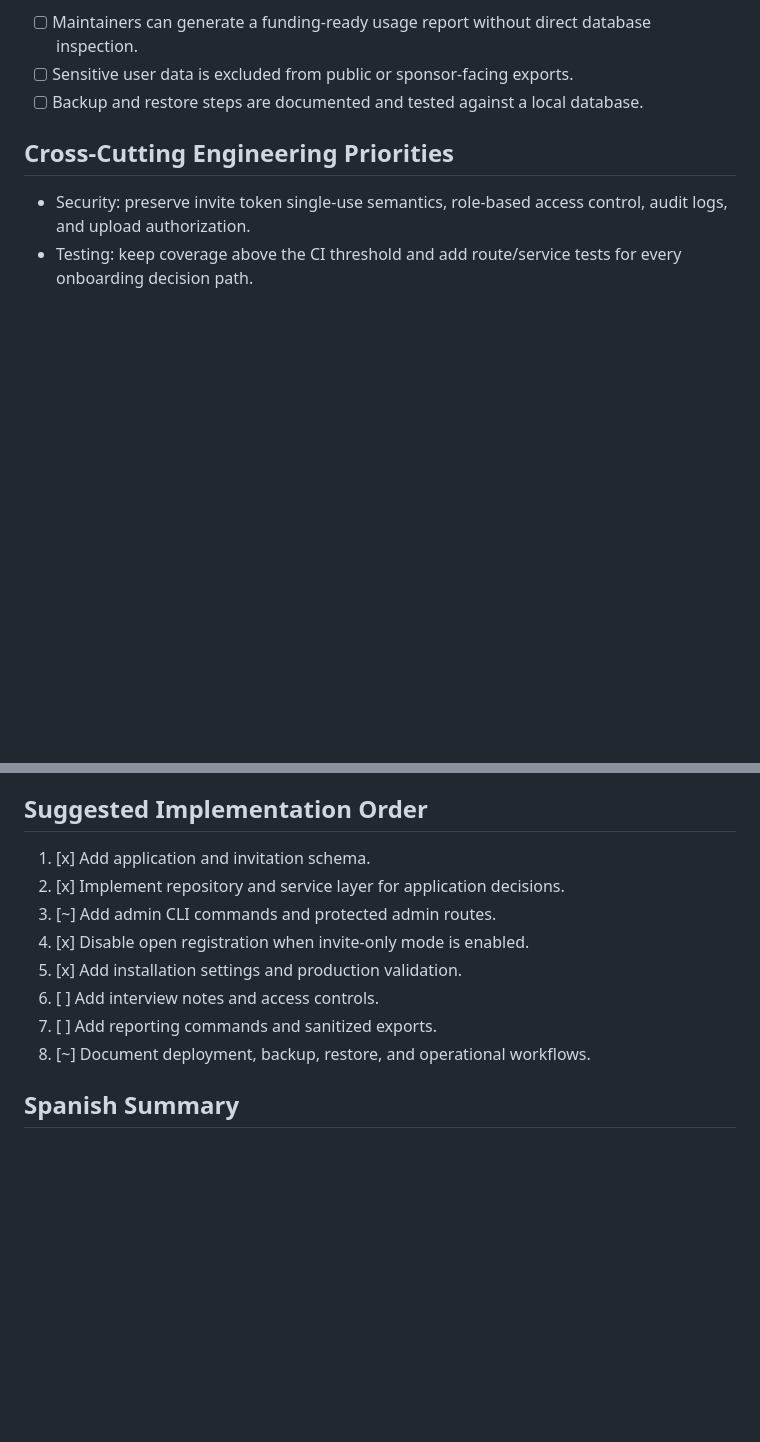
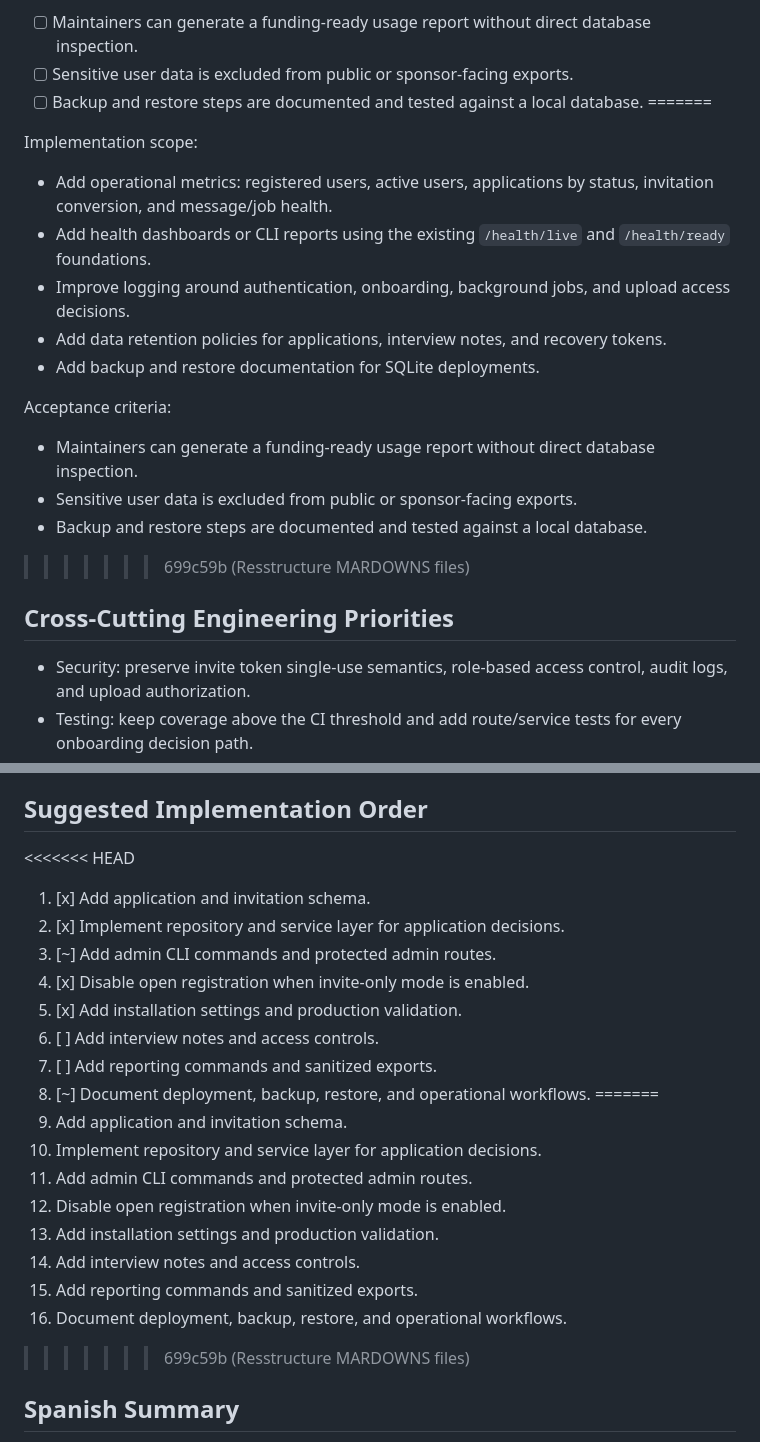
Before and after one commit to bramirezjofre/hanger, a Markdown page: TECHNICAL_ROADMAP.md, 2 parts joined by grey strips. Drawn GitHub-style; blank space fills up the shorter version.

```diff
--- a/TECHNICAL_ROADMAP.md
+++ b/TECHNICAL_ROADMAP.md
@@ -77,6 +104,22 @@ Acceptance criteria:
 - [ ] Maintainers can generate a funding-ready usage report without direct database inspection.
 - [ ] Sensitive user data is excluded from public or sponsor-facing exports.
 - [ ] Backup and restore steps are documented and tested against a local database.
+=======
+
+Implementation scope:
+
+- Add operational metrics: registered users, active users, applications by status, invitation conversion, and message/job health.
+- Add health dashboards or CLI reports using the existing `/health/live` and `/health/ready` foundations.
+- Improve logging around authentication, onboarding, background jobs, and upload access decisions.
+- Add data retention policies for applications, interview notes, and recovery tokens.
+- Add backup and restore documentation for SQLite deployments.
+
+Acceptance criteria:
+
+- Maintainers can generate a funding-ready usage report without direct database inspection.
+- Sensitive user data is excluded from public or sponsor-facing exports.
+- Backup and restore steps are documented and tested against a local database.
+>>>>>>> 699c59b (Resstructure MARDOWNS files)
 
 ## Cross-Cutting Engineering Priorities
 
@@ -88,6 +131,7 @@ Acceptance criteria:
 
 ## Suggested Implementation Order
 
+<<<<<<< HEAD
 1. [x] Add application and invitation schema.
 2. [x] Implement repository and service layer for application decisions.
 3. [~] Add admin CLI commands and protected admin routes.
@@ -96,6 +140,16 @@ Acceptance criteria:
 6. [ ] Add interview notes and access controls.
 7. [ ] Add reporting commands and sanitized exports.
 8. [~] Document deployment, backup, restore, and operational workflows.
+=======
+1. Add application and invitation schema.
+2. Implement repository and service layer for application decisions.
+3. Add admin CLI commands and protected admin routes.
+4. Disable open registration when invite-only mode is enabled.
+5. Add installation settings and production validation.
+6. Add interview notes and access controls.
+7. Add reporting commands and sanitized exports.
+8. Document deployment, backup, restore, and operational workflows.
+>>>>>>> 699c59b (Resstructure MARDOWNS files)
 
 ## Spanish Summary
 
```
Also changed, not shown: other parts of TECHNICAL_ROADMAP.md (+39 -0 lines).
